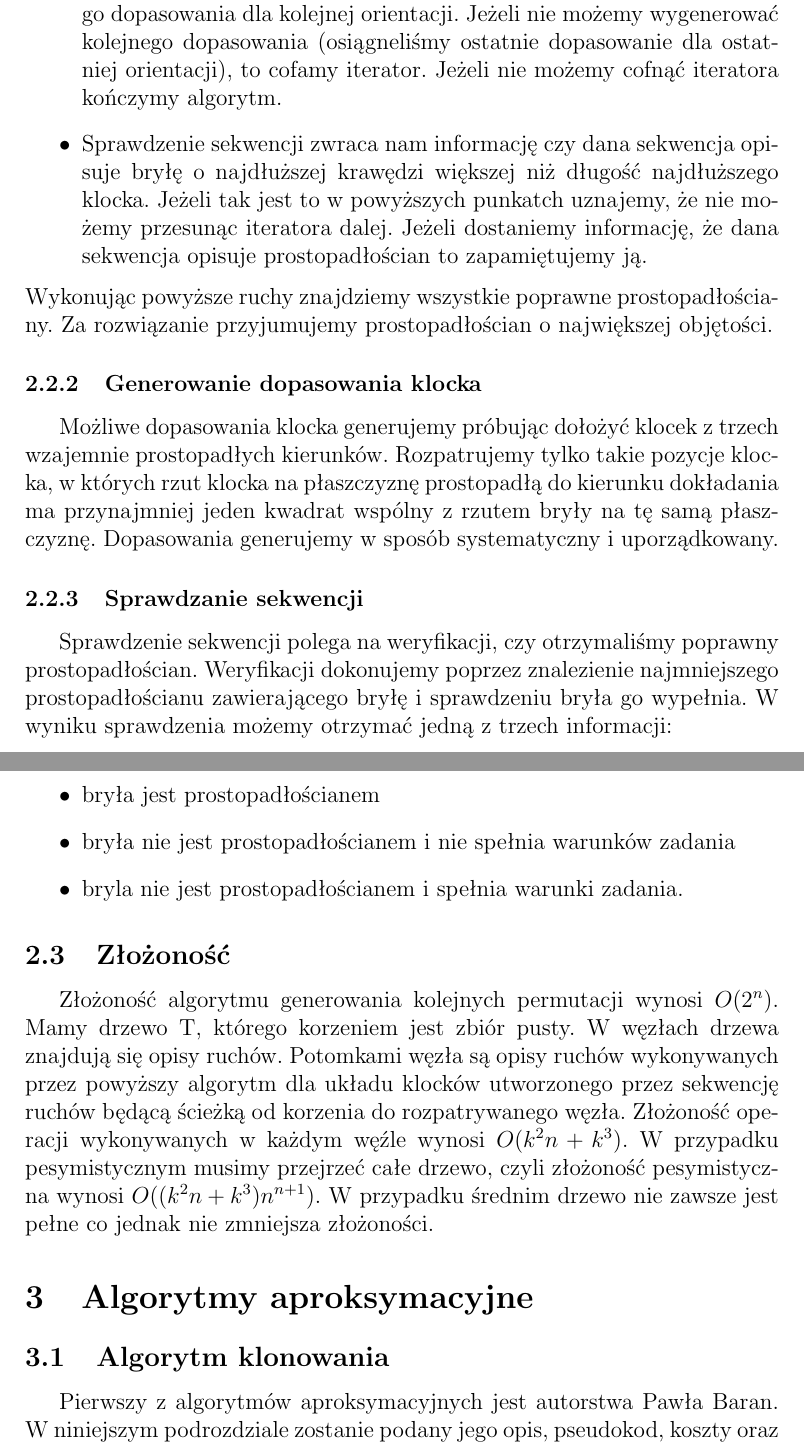
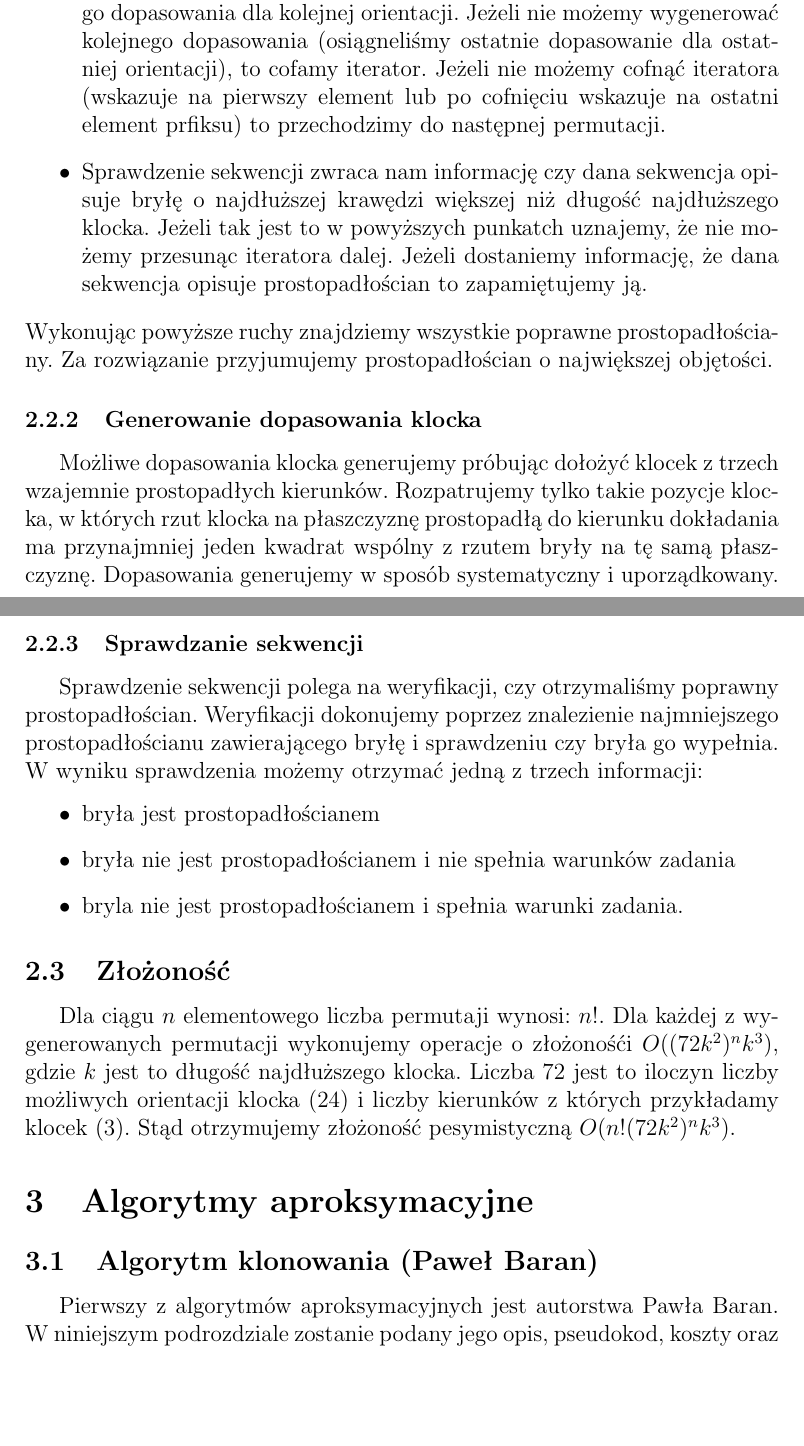
Before and after one commit to shtv/kostka_lucknera, a LaTeX document (doc/dokumentacja_teoretyczna.tex): two parts of pages 4 and 5 of 12, joined at a grey line, cut so that both start at the same text, the shorter picture padded with empty space. Compiled offline with pdfLaTeX.

Commit message:
Poprawiona zlozonosc

```diff
--- a/doc/dokumentacja_teoretyczna.tex
+++ b/doc/dokumentacja_teoretyczna.tex
@@ -89,7 +91,8 @@ wszystkie dopasowania dla wszystkich orientacji po czym cofamy iterator.
  \item Po cofnięciu iteratora generujemy kolejne dopasowanie klocka, sprawdzamy sekwencję i przesuwamy iterator do przodu.
  Jeżeli wygenerujemy wszystkie dopasowania dla danej orientacji przechodzimy do pierwszego dopasowania dla kolejnej orientacji.
  Jeżeli nie możemy wygenerować kolejnego dopasowania (osiągneliśmy ostatnie dopasowanie dla ostatniej orientacji), to
- cofamy iterator. Jeżeli nie możemy cofnąć iteratora kończymy algorytm.
+ cofamy iterator. Jeżeli nie możemy cofnąć iteratora (wskazuje na pierwszy element lub po cofnięciu wskazuje na ostatni element prfiksu)
+ to przechodzimy do następnej permutacji.
  \item Sprawdzenie sekwencji zwraca nam informację czy dana sekwencja opisuje bryłę o najdłuższej krawędzi większej niż
 długość najdłuższego klocka. Jeżeli tak jest to w powyższych punkatch uznajemy, że nie możemy przesunąc iteratora dalej.
 Jeżeli dostaniemy informację, że dana sekwencja opisuje prostopadłościan to zapamiętujemy ją.
@@ -102,7 +105,7 @@ tylko takie pozycje klocka, w których rzut  klocka na płaszczyznę prostopadł
 jeden kwadrat wspólny z rzutem bryły na tę samą płaszczyznę. Dopasowania generujemy w sposób systematyczny i uporządkowany.
 \subsubsection{Sprawdzanie sekwencji}
 Sprawdzenie sekwencji polega na weryfikacji, czy otrzymaliśmy poprawny prostopadłościan. Weryfikacji dokonujemy
-poprzez znalezienie najmniejszego prostopadłościanu zawierającego bryłę i sprawdzeniu bryła go wypełnia.
+poprzez znalezienie najmniejszego prostopadłościanu zawierającego bryłę i sprawdzeniu czy bryła go wypełnia.
  W wyniku sprawdzenia możemy otrzymać jedną z trzech informacji:
 \begin{itemize}
  \item bryła jest prostopadłościanem
@@ -111,18 +114,14 @@ poprzez znalezienie najmniejszego prostopadłościanu zawierającego bryłę i s
 \end{itemize}
 
 \subsection{Złożoność}
-Złożoność algorytmu generowania kolejnych permutacji wynosi $O(2^n)$.
-Mamy drzewo T, którego korzeniem jest zbiór pusty. W węzłach drzewa znajdują się opisy ruchów.
-Potomkami węzła są opisy ruchów wykonywanych przez powyższy algorytm dla układu klocków utworzonego
-przez sekwencję ruchów będącą ścieżką od korzenia do rozpatrywanego węzła.
-Złożoność operacji wykonywanych w każdym węźle wynosi $O(k^2n+k^3)$.
-W przypadku pesymistycznym musimy przejrzeć całe drzewo, czyli złożoność pesymistyczna wynosi $O((k^2n+k^3)n^{n+1})$.
-W przypadku średnim drzewo nie zawsze jest pełne co jednak nie zmniejsza złożoności.
-
+Dla ciągu $n$ elementowego liczba permutaji wynosi: $n!$. Dla każdej z
+wygenerowanych permutacji wykonujemy operacje o złożonośći $O((72k^2)^nk^3)$, gdzie $k$ jest to
+długość najdłuższego klocka. Liczba $72$ jest to iloczyn liczby możliwych orientacji klocka (24)
+i liczby kierunków z których przykładamy klocek (3). Stąd otrzymujemy złożoność pesymistyczną $O(n!(72k^2)^nk^3)$.
 
 \section{Algorytmy aproksymacyjne}
 
-\subsection{Algorytm klonowania}
+\subsection{Algorytm klonowania (Paweł Baran)}
 Pierwszy z~algorytmów aproksymacyjnych jest autorstwa Pawła Baran.
 W~niniejszym podrozdziale zostanie podany jego opis, pseudokod, koszty oraz
 podsumowanie, w~którym przedstawione zostaną wady i~zalety algorytmu.
```
Also changed, not shown: doc/dokumentacja_teoretyczna.tex (14 more changed lines).
